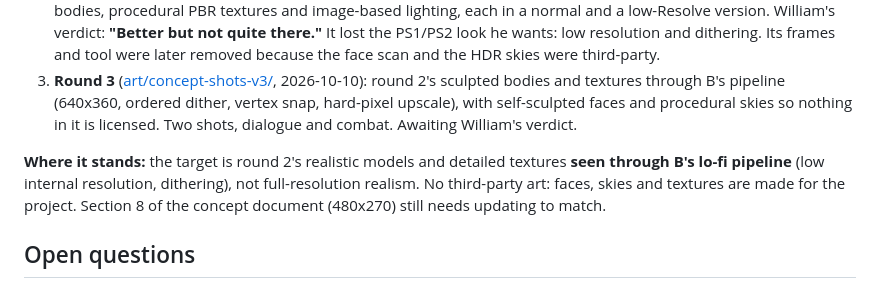
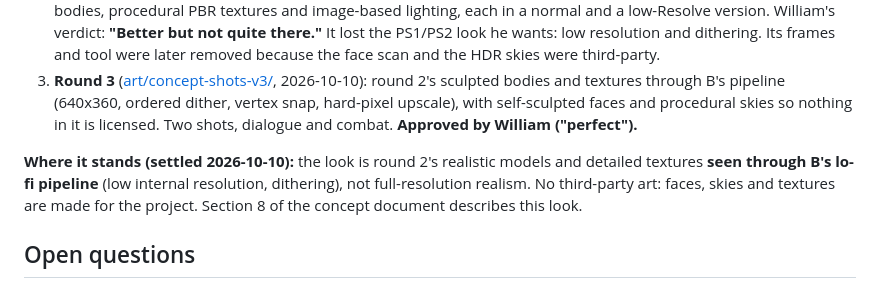
Before and after one commit to ggbillyjoe3526/projectk, a Markdown page: docs/project-record.md, the part around the change. GitHub-like rendering.

```diff
--- a/docs/project-record.md
+++ b/docs/project-record.md
@@ -122,11 +122,11 @@ The two rounds of concept shots, both real-time three.js renders rather than gen
    third-party.
 3. **Round 3** ([art/concept-shots-v3/](art/concept-shots-v3/README.md), 2026-10-10): round 2's sculpted bodies and
    textures through B's pipeline (640x360, ordered dither, vertex snap, hard-pixel upscale), with self-sculpted faces
-   and procedural skies so nothing in it is licensed. Two shots, dialogue and combat. Awaiting William's verdict.
+   and procedural skies so nothing in it is licensed. Two shots, dialogue and combat. **Approved by William ("perfect").**
 
-**Where it stands:** the target is round 2's realistic models and detailed textures **seen through B's lo-fi pipeline**
+**Where it stands (settled 2026-10-10):** the look is round 2's realistic models and detailed textures **seen through B's lo-fi pipeline**
 (low internal resolution, dithering), not full-resolution realism. No third-party art: faces, skies and textures are
-made for the project. Section 8 of the concept document (480x270) still needs updating to match.
+made for the project. Section 8 of the concept document describes this look.
 
 ## Open questions
 
```
Also changed, not shown: docs/concept/concept-v0.6.md (+9 -4 lines).
